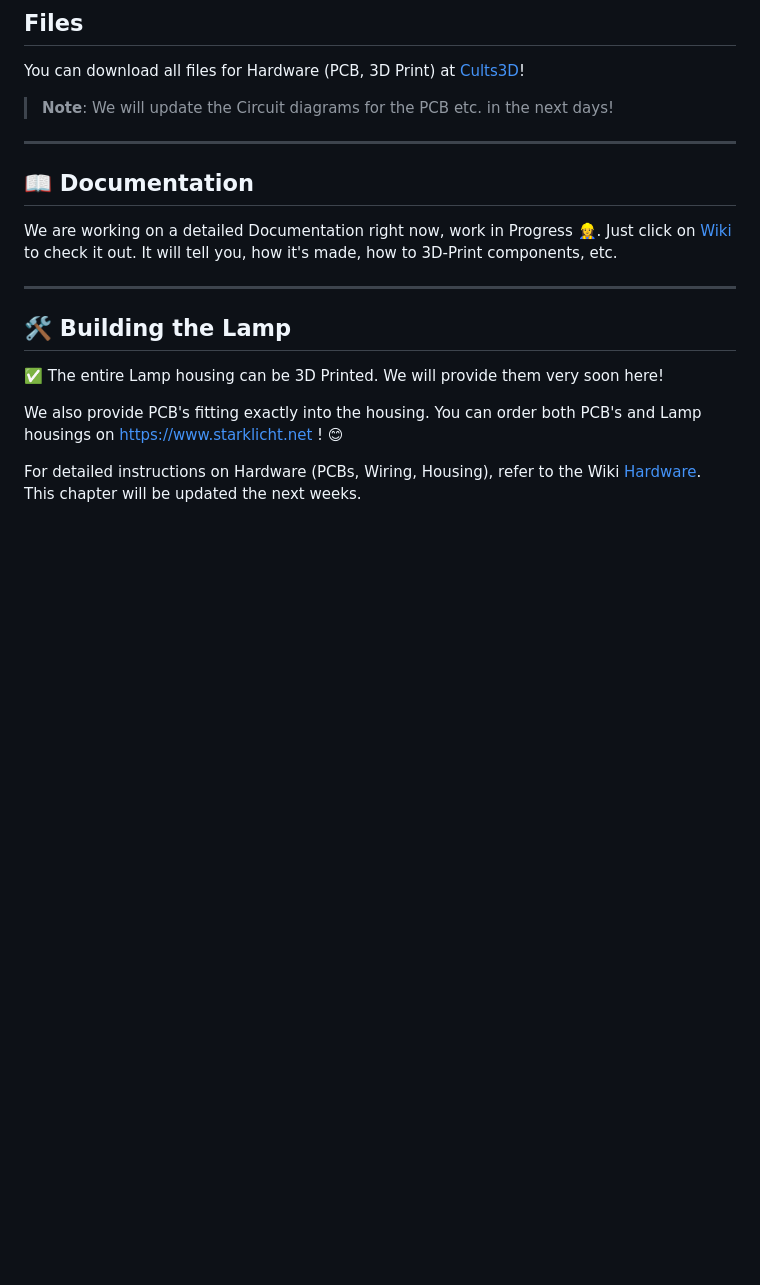
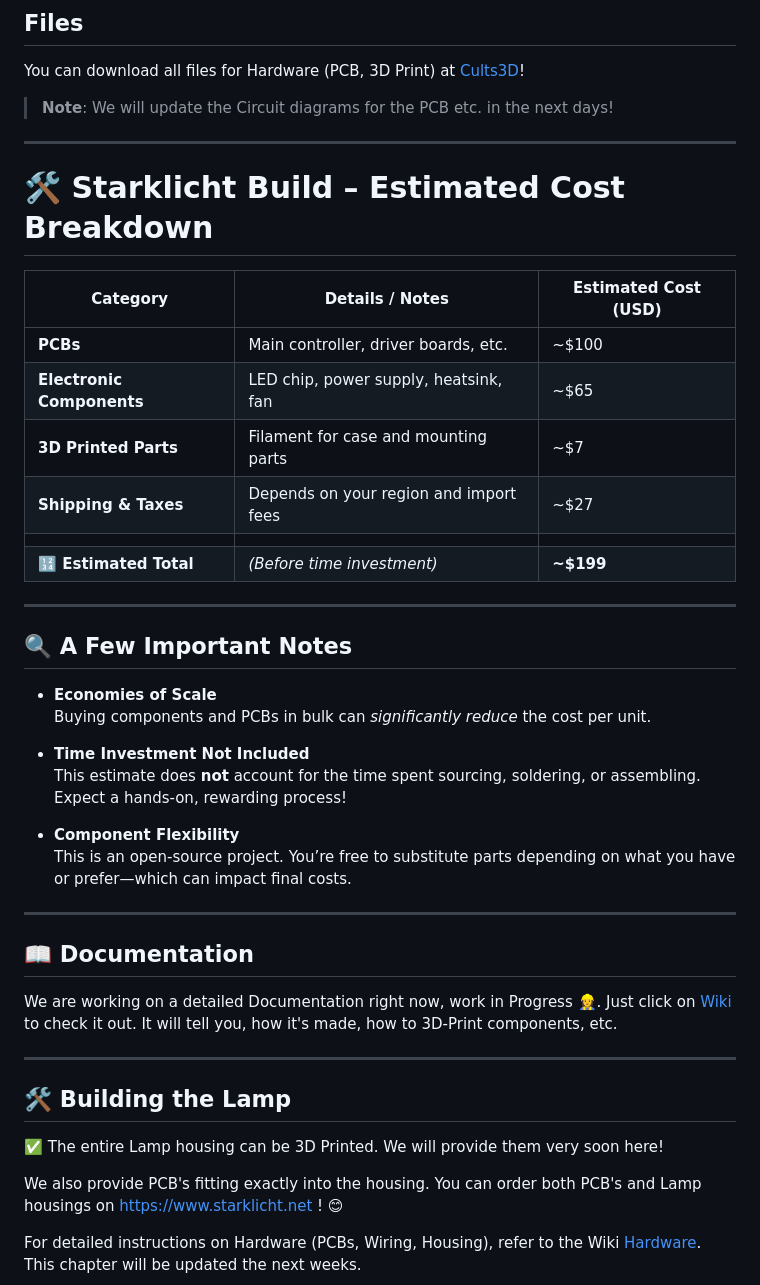
Before and after one commit to starklicht/starklicht-stm32, a Markdown page: README.md, the part around the change. GitHub-like rendering; blank space fills up the shorter version.

Commit message:
docs: update costs

```diff
--- a/README.md
+++ b/README.md
@@ -18,6 +18,31 @@ It enables **dynamic lighting animations**, **battery management**, and **intuit
 You can download all files for Hardware (PCB, 3D Print) at [Cults3D](https://cults3d.com/de/modell-3d/gadget/starklicht)!
 
 > **Note**: We will update the Circuit diagrams for the PCB etc. in the next days!
+
+---
+# 🛠️ Starklicht Build – Estimated Cost Breakdown
+
+| **Category**              | **Details / Notes**                                        | **Estimated Cost (USD)** |
+|---------------------------|-------------------------------------------------------------|---------------------------|
+| **PCBs**                  | Main controller, driver boards, etc.                        | ~$100                    |
+| **Electronic Components** | LED chip, power supply, heatsink, fan                       | ~$65                     |
+| **3D Printed Parts**      | Filament for case and mounting parts                        | ~$7                      |
+| **Shipping & Taxes**      | Depends on your region and import fees                      | ~$27                     |
+|                           |                                                             |                           |
+| **🔢 Estimated Total**     | *(Before time investment)*                                  | **~$199**                |
+
+---
+
+## 🔍 A Few Important Notes
+
+- **Economies of Scale**
+  Buying components and PCBs in bulk can *significantly reduce* the cost per unit.
+
+- **Time Investment Not Included**
+  This estimate does **not** account for the time spent sourcing, soldering, or assembling. Expect a hands-on, rewarding process!
+
+- **Component Flexibility**
+  This is an open-source project. You’re free to substitute parts depending on what you have or prefer—which can impact final costs.
 
 ---
 
```
